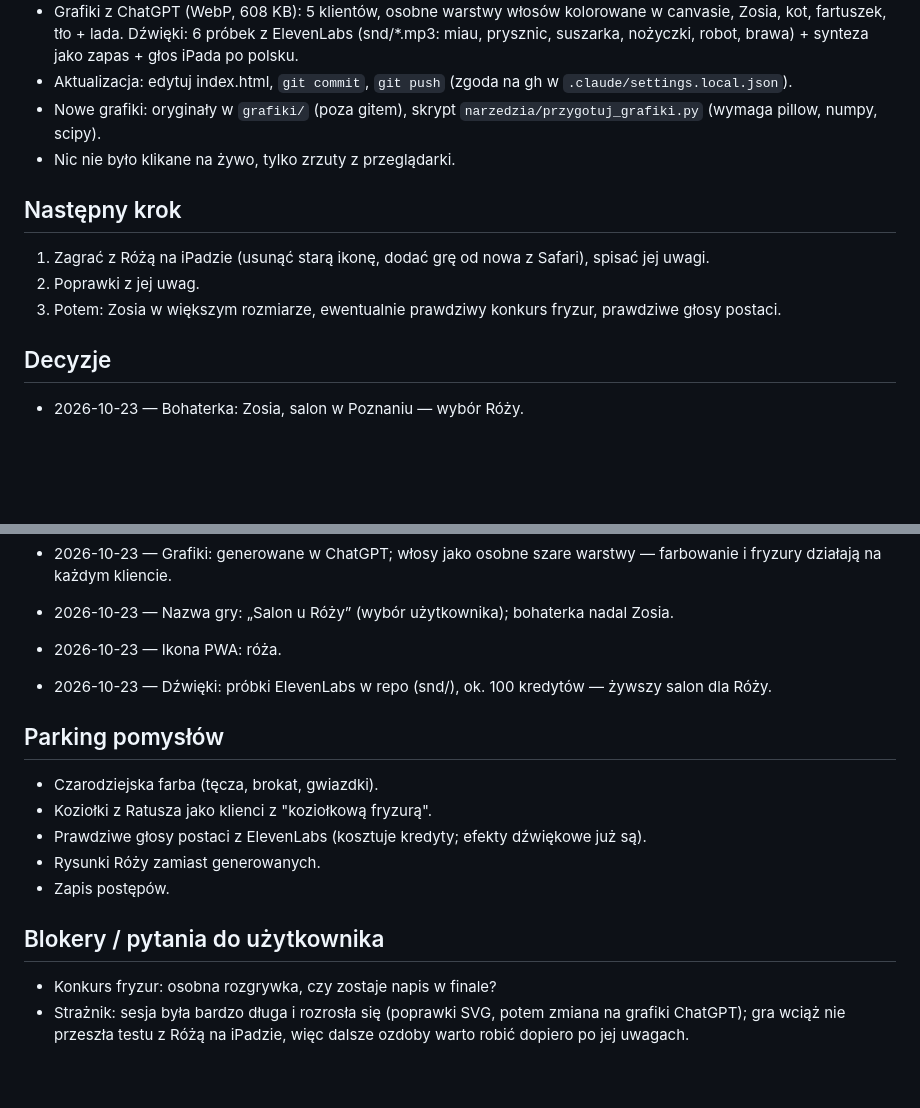
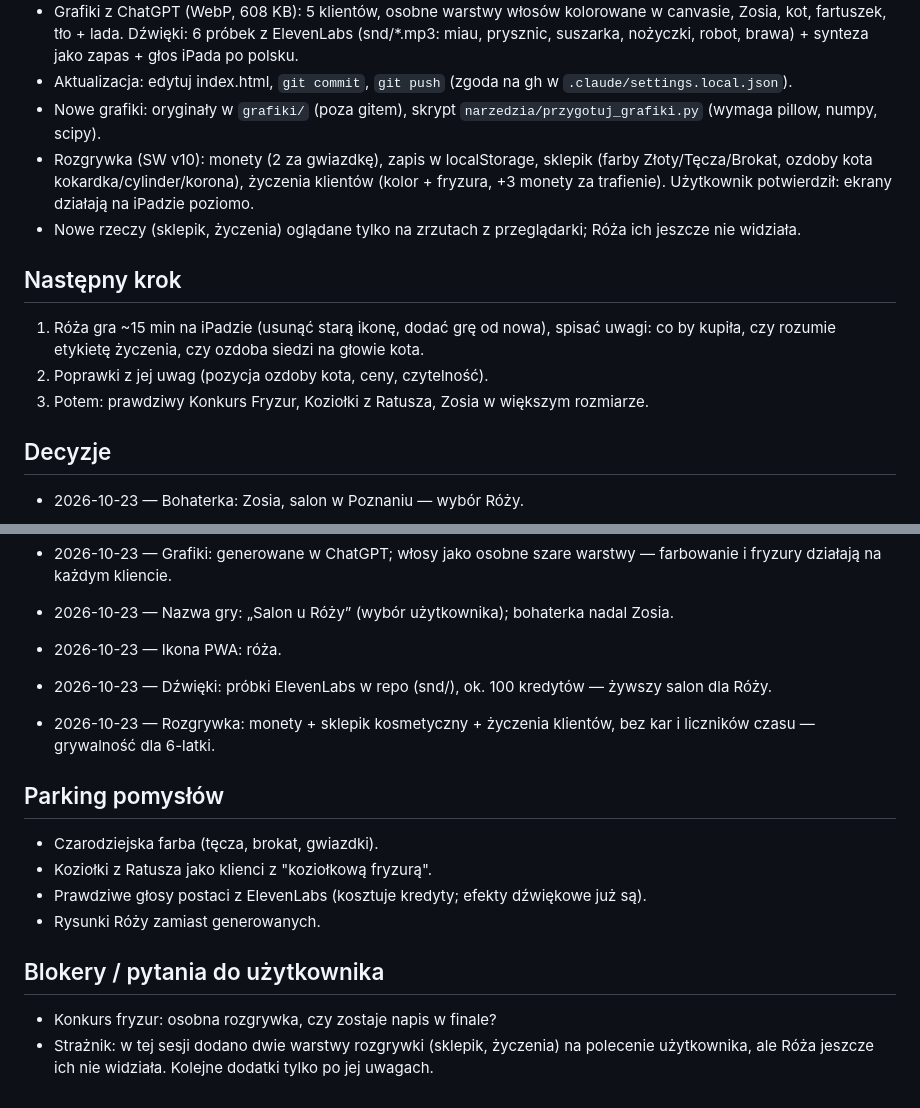
Before and after one commit to mmhouse61-svg/salon-u-zosi, a Markdown page: cukier/STAN.md, 2 parts joined by grey strips. Rendered like a GitHub page; blank space fills up the shorter version.

```diff
--- a/cukier/STAN.md
+++ b/cukier/STAN.md
@@ -11,12 +11,13 @@ Pierwsza gra na iPada 6-letniej Róży (rodzinny projekt, nauka i zabawa, nie bi
 - Grafiki z ChatGPT (WebP, 608 KB): 5 klientów, osobne warstwy włosów kolorowane w canvasie, Zosia, kot, fartuszek, tło + lada. Dźwięki: 6 próbek z ElevenLabs (snd/*.mp3: miau, prysznic, suszarka, nożyczki, robot, brawa) + synteza jako zapas + głos iPada po polsku.
 - Aktualizacja: edytuj index.html, `git commit`, `git push` (zgoda na gh w `.claude/settings.local.json`).
 - Nowe grafiki: oryginały w `grafiki/` (poza gitem), skrypt `narzedzia/przygotuj_grafiki.py` (wymaga pillow, numpy, scipy).
-- Nic nie było klikane na żywo, tylko zrzuty z przeglądarki.
+- Rozgrywka (SW v10): monety (2 za gwiazdkę), zapis w localStorage, sklepik (farby Złoty/Tęcza/Brokat, ozdoby kota kokardka/cylinder/korona), życzenia klientów (kolor + fryzura, +3 monety za trafienie). Użytkownik potwierdził: ekrany działają na iPadzie poziomo.
+- Nowe rzeczy (sklepik, życzenia) oglądane tylko na zrzutach z przeglądarki; Róża ich jeszcze nie widziała.
 
 ## Następny krok
-1. Zagrać z Różą na iPadzie (usunąć starą ikonę, dodać grę od nowa z Safari), spisać jej uwagi.
-2. Poprawki z jej uwag.
-3. Potem: Zosia w większym rozmiarze, ewentualnie prawdziwy konkurs fryzur, prawdziwe głosy postaci.
+1. Róża gra ~15 min na iPadzie (usunąć starą ikonę, dodać grę od nowa), spisać uwagi: co by kupiła, czy rozumie etykietę życzenia, czy ozdoba siedzi na głowie kota.
+2. Poprawki z jej uwag (pozycja ozdoby kota, ceny, czytelność).
+3. Potem: prawdziwy Konkurs Fryzur, Koziołki z Ratusza, Zosia w większym rozmiarze.
 
 ## Decyzje
 - 2026-10-23 — Bohaterka: Zosia, salon w Poznaniu — wybór Róży.
@@ -30,14 +31,14 @@ Pierwsza gra na iPada 6-letniej Róży (rodzinny projekt, nauka i zabawa, nie bi
 - 2026-10-23 — Ikona PWA: róża.
 
 - 2026-10-23 — Dźwięki: próbki ElevenLabs w repo (snd/), ok. 100 kredytów — żywszy salon dla Róży.
+- 2026-10-23 — Rozgrywka: monety + sklepik kosmetyczny + życzenia klientów, bez kar i liczników czasu — grywalność dla 6-latki.
 
 ## Parking pomysłów
 - Czarodziejska farba (tęcza, brokat, gwiazdki).
 - Koziołki z Ratusza jako klienci z "koziołkową fryzurą".
 - Prawdziwe głosy postaci z ElevenLabs (kosztuje kredyty; efekty dźwiękowe już są).
 - Rysunki Róży zamiast generowanych.
-- Zapis postępów.
 
 ## Blokery / pytania do użytkownika
 - Konkurs fryzur: osobna rozgrywka, czy zostaje napis w finale?
-- Strażnik: sesja była bardzo długa i rozrosła się (poprawki SVG, potem zmiana na grafiki ChatGPT); gra wciąż nie przeszła testu z Różą na iPadzie, więc dalsze ozdoby warto robić dopiero po jej uwagach.
+- Strażnik: w tej sesji dodano dwie warstwy rozgrywki (sklepik, życzenia) na polecenie użytkownika, ale Róża jeszcze ich nie widziała. Kolejne dodatki tylko po jej uwagach.
```
Also changed, not shown: other parts of cukier/STAN.md (+1 -1 lines), cukier/LOG.md (+7 -0 lines).
